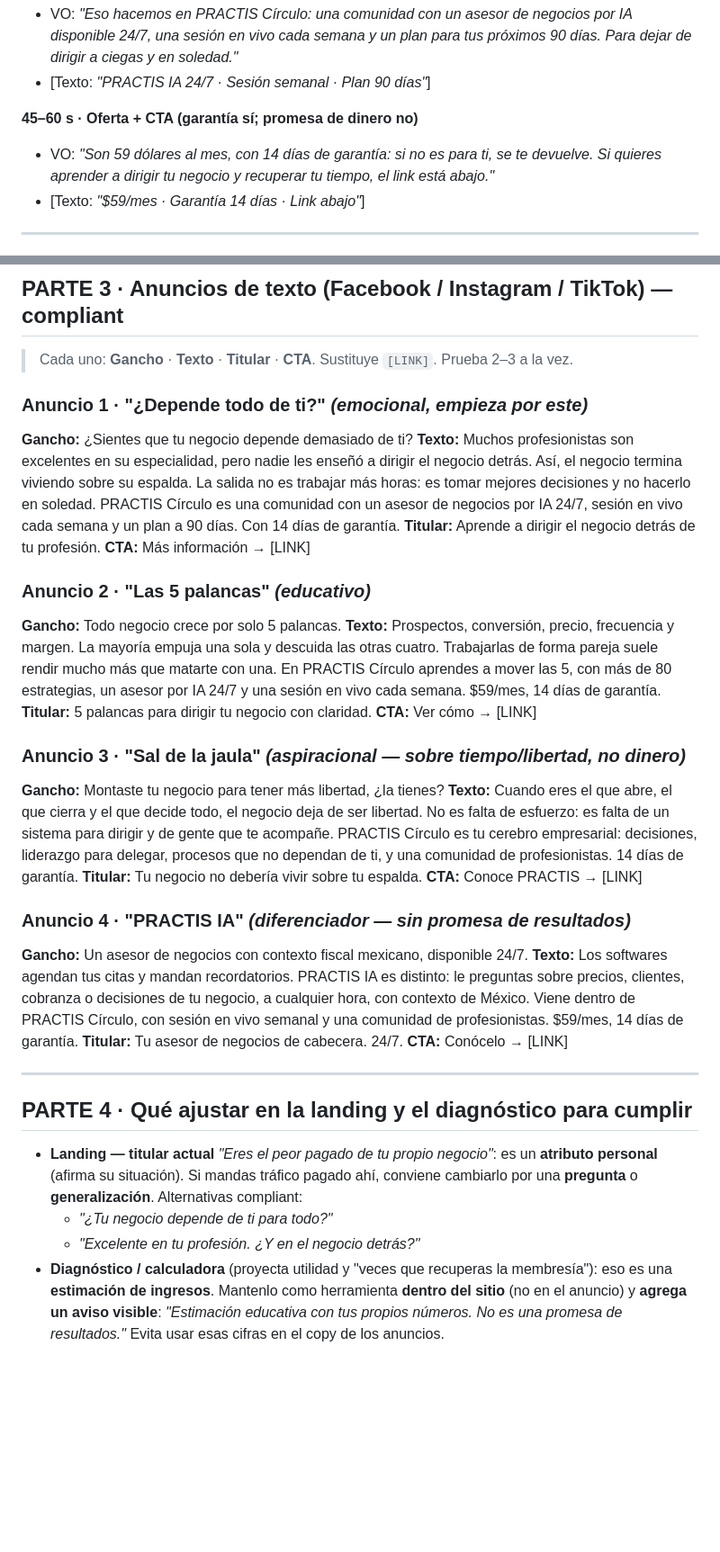
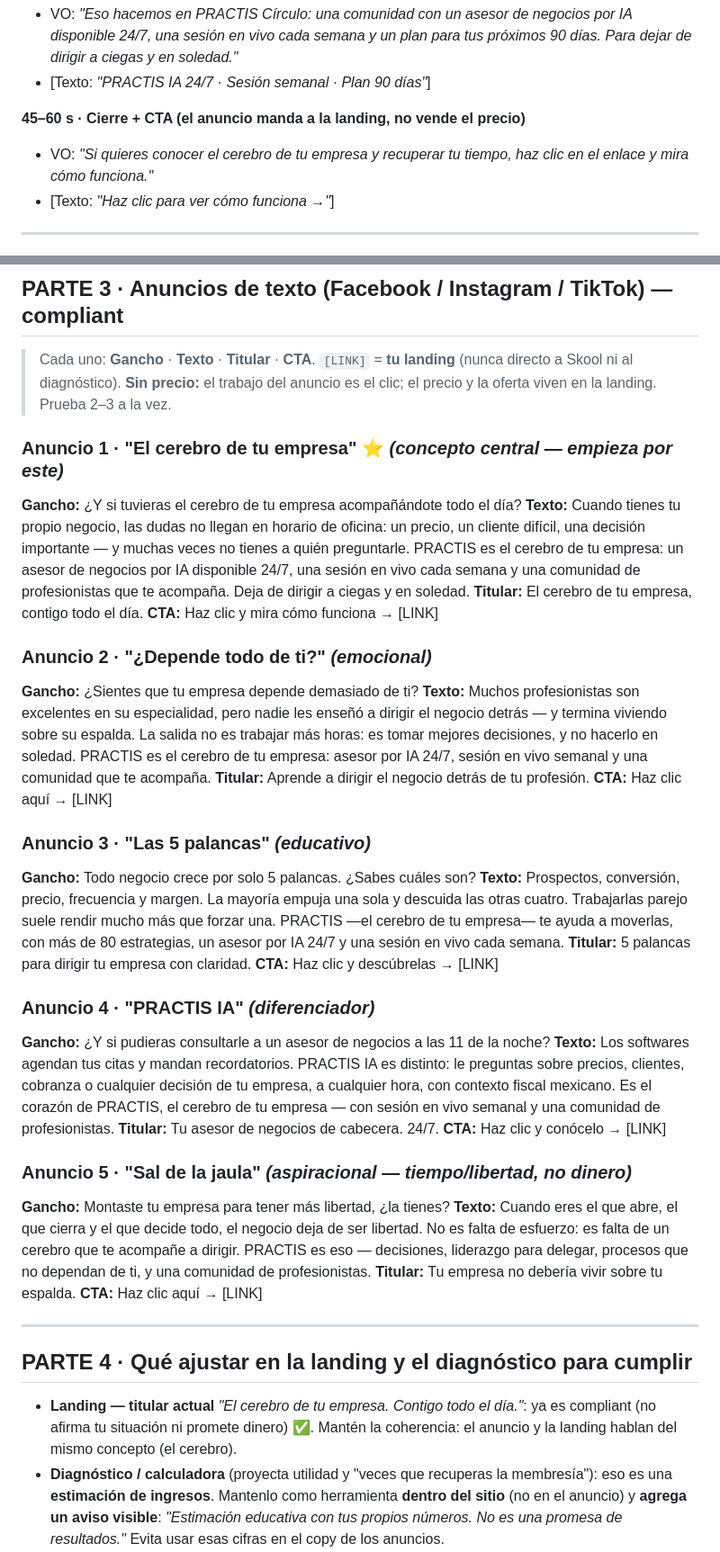
Before and after one commit to Chequel59/reto-practis, a Markdown page: kitcontenidopractis.md, 2 parts joined by grey strips. Shown at 90% size. Drawn GitHub-style; blank space fills up the shorter version.

```diff
--- a/kitcontenidopractis.md
+++ b/kitcontenidopractis.md
@@ -39,9 +39,9 @@ No soy abogado; esto se basa en las políticas publicadas de Meta y TikTok y **d
 - VO: *"Eso hacemos en PRACTIS Círculo: una comunidad con un asesor de negocios por IA disponible 24/7, una sesión en vivo cada semana y un plan para tus próximos 90 días. Para dejar de dirigir a ciegas y en soledad."*
 - [Texto: *"PRACTIS IA 24/7 · Sesión semanal · Plan 90 días"*]
 
-**45–60 s · Oferta + CTA (garantía sí; promesa de dinero no)**
-- VO: *"Son 59 dólares al mes, con 14 días de garantía: si no es para ti, se te devuelve. Si quieres aprender a dirigir tu negocio y recuperar tu tiempo, el link está abajo."*
-- [Texto: *"$59/mes · Garantía 14 días · Link abajo"*]
+**45–60 s · Cierre + CTA (el anuncio manda a la landing, no vende el precio)**
+- VO: *"Si quieres conocer el cerebro de tu empresa y recuperar tu tiempo, haz clic en el enlace y mira cómo funciona."*
+- [Texto: *"Haz clic para ver cómo funciona →"*]
 
 ---
 
@@ -100,39 +100,43 @@ No soy abogado; esto se basa en las políticas publicadas de Meta y TikTok y **d
 
 ## PARTE 3 · Anuncios de texto (Facebook / Instagram / TikTok) — compliant
 
-> Cada uno: **Gancho** · **Texto** · **Titular** · **CTA**. Sustituye `[LINK]`. Prueba 2–3 a la vez.
+> Cada uno: **Gancho** · **Texto** · **Titular** · **CTA**. `[LINK]` = **tu landing** (nunca directo a Skool ni al diagnóstico). **Sin precio:** el trabajo del anuncio es el clic; el precio y la oferta viven en la landing. Prueba 2–3 a la vez.
 
-### Anuncio 1 · "¿Depende todo de ti?" *(emocional, empieza por este)*
-**Gancho:** ¿Sientes que tu negocio depende demasiado de ti?
-**Texto:** Muchos profesionistas son excelentes en su especialidad, pero nadie les enseñó a dirigir el negocio detrás. Así, el negocio termina viviendo sobre su espalda. La salida no es trabajar más horas: es tomar mejores decisiones y no hacerlo en soledad. PRACTIS Círculo es una comunidad con un asesor de negocios por IA 24/7, sesión en vivo cada semana y un plan a 90 días. Con 14 días de garantía.
+### Anuncio 1 · "El cerebro de tu empresa" ⭐ *(concepto central — empieza por este)*
+**Gancho:** ¿Y si tuvieras el cerebro de tu empresa acompañándote todo el día?
+**Texto:** Cuando tienes tu propio negocio, las dudas no llegan en horario de oficina: un precio, un cliente difícil, una decisión importante — y muchas veces no tienes a quién preguntarle. PRACTIS es el cerebro de tu empresa: un asesor de negocios por IA disponible 24/7, una sesión en vivo cada semana y una comunidad de profesionistas que te acompaña. Deja de dirigir a ciegas y en soledad.
+**Titular:** El cerebro de tu empresa, contigo todo el día.
+**CTA:** Haz clic y mira cómo funciona → [LINK]
+
+### Anuncio 2 · "¿Depende todo de ti?" *(emocional)*
+**Gancho:** ¿Sientes que tu empresa depende demasiado de ti?
+**Texto:** Muchos profesionistas son excelentes en su especialidad, pero nadie les enseñó a dirigir el negocio detrás — y termina viviendo sobre su espalda. La salida no es trabajar más horas: es tomar mejores decisiones, y no hacerlo en soledad. PRACTIS es el cerebro de tu empresa: asesor por IA 24/7, sesión en vivo semanal y una comunidad que te acompaña.
 **Titular:** Aprende a dirigir el negocio detrás de tu profesión.
-**CTA:** Más información → [LINK]
+**CTA:** Haz clic aquí → [LINK]
 
-### Anuncio 2 · "Las 5 palancas" *(educativo)*
-**Gancho:** Todo negocio crece por solo 5 palancas.
-**Texto:** Prospectos, conversión, precio, frecuencia y margen. La mayoría empuja una sola y descuida las otras cuatro. Trabajarlas de forma pareja suele rendir mucho más que matarte con una. En PRACTIS Círculo aprendes a mover las 5, con más de 80 estrategias, un asesor por IA 24/7 y una sesión en vivo cada semana. $59/mes, 14 días de garantía.
-**Titular:** 5 palancas para dirigir tu negocio con claridad.
-**CTA:** Ver cómo → [LINK]
+### Anuncio 3 · "Las 5 palancas" *(educativo)*
+**Gancho:** Todo negocio crece por solo 5 palancas. ¿Sabes cuáles son?
+**Texto:** Prospectos, conversión, precio, frecuencia y margen. La mayoría empuja una sola y descuida las otras cuatro. Trabajarlas parejo suele rendir mucho más que forzar una. PRACTIS —el cerebro de tu empresa— te ayuda a moverlas, con más de 80 estrategias, un asesor por IA 24/7 y una sesión en vivo cada semana.
+**Titular:** 5 palancas para dirigir tu empresa con claridad.
+**CTA:** Haz clic y descúbrelas → [LINK]
 
-### Anuncio 3 · "Sal de la jaula" *(aspiracional — sobre tiempo/libertad, no dinero)*
-**Gancho:** Montaste tu negocio para tener más libertad, ¿la tienes?
-**Texto:** Cuando eres el que abre, el que cierra y el que decide todo, el negocio deja de ser libertad. No es falta de esfuerzo: es falta de un sistema para dirigir y de gente que te acompañe. PRACTIS Círculo es tu cerebro empresarial: decisiones, liderazgo para delegar, procesos que no dependan de ti, y una comunidad de profesionistas. 14 días de garantía.
-**Titular:** Tu negocio no debería vivir sobre tu espalda.
-**CTA:** Conoce PRACTIS → [LINK]
+### Anuncio 4 · "PRACTIS IA" *(diferenciador)*
+**Gancho:** ¿Y si pudieras consultarle a un asesor de negocios a las 11 de la noche?
+**Texto:** Los softwares agendan tus citas y mandan recordatorios. PRACTIS IA es distinto: le preguntas sobre precios, clientes, cobranza o cualquier decisión de tu empresa, a cualquier hora, con contexto fiscal mexicano. Es el corazón de PRACTIS, el cerebro de tu empresa — con sesión en vivo semanal y una comunidad de profesionistas.
+**Titular:** Tu asesor de negocios de cabecera. 24/7.
+**CTA:** Haz clic y conócelo → [LINK]
 
-### Anuncio 4 · "PRACTIS IA" *(diferenciador — sin promesa de resultados)*
-**Gancho:** Un asesor de negocios con contexto fiscal mexicano, disponible 24/7.
-**Texto:** Los softwares agendan tus citas y mandan recordatorios. PRACTIS IA es distinto: le preguntas sobre precios, clientes, cobranza o decisiones de tu negocio, a cualquier hora, con contexto de México. Viene dentro de PRACTIS Círculo, con sesión en vivo semanal y una comunidad de profesionistas. $59/mes, 14 días de garantía.
-**Titular:** Tu asesor de negocios de cabecera. 24/7.
-**CTA:** Conócelo → [LINK]
+### Anuncio 5 · "Sal de la jaula" *(aspiracional — tiempo/libertad, no dinero)*
+**Gancho:** Montaste tu empresa para tener más libertad, ¿la tienes?
+**Texto:** Cuando eres el que abre, el que cierra y el que decide todo, el negocio deja de ser libertad. No es falta de esfuerzo: es falta de un cerebro que te acompañe a dirigir. PRACTIS es eso — decisiones, liderazgo para delegar, procesos que no dependan de ti, y una comunidad de profesionistas.
+**Titular:** Tu empresa no debería vivir sobre tu espalda.
+**CTA:** Haz clic aquí → [LINK]
 
 ---
 
 ## PARTE 4 · Qué ajustar en la landing y el diagnóstico para cumplir
 
-- **Landing — titular actual** *"Eres el peor pagado de tu propio negocio"*: es un **atributo personal** (afirma su situación). Si mandas tráfico pagado ahí, conviene cambiarlo por una **pregunta** o **generalización**. Alternativas compliant:
-  - *"¿Tu negocio depende de ti para todo?"*
-  - *"Excelente en tu profesión. ¿Y en el negocio detrás?"*
+- **Landing — titular actual** *"El cerebro de tu empresa. Contigo todo el día."*: ya es compliant (no afirma tu situación ni promete dinero) ✅. Mantén la coherencia: el anuncio y la landing hablan del mismo concepto (el cerebro).
 - **Diagnóstico / calculadora** (proyecta utilidad y "veces que recuperas la membresía"): eso es una **estimación de ingresos**. Mantenlo como herramienta **dentro del sitio** (no en el anuncio) y **agrega un aviso visible**: *"Estimación educativa con tus propios números. No es una promesa de resultados."* Evita usar esas cifras en el copy de los anuncios.
 - **Regla de oro:** el anuncio vende *aprender a dirigir tu negocio, claridad, tiempo y comunidad*. El "dinero" que el prospecto calcule, que lo descubra **él mismo** dentro de tu herramienta — no lo prometas tú en la pauta.
 
```
Also changed, not shown: other parts of kitcontenidopractis.md (+25 -18 lines).
